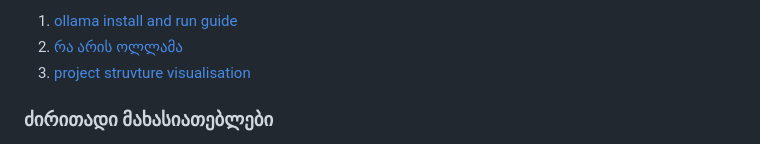
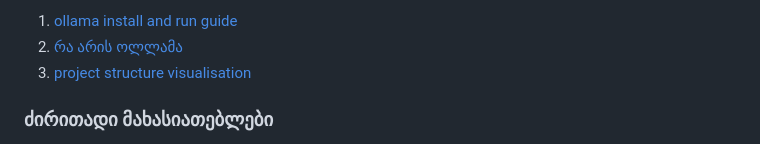
Before and after one commit to Suxita/boredreader, a Markdown page: README.md, the part around the change. Rendered like a GitHub page.

Commit message:
typo fix

```diff
--- a/README.md
+++ b/README.md
@@ -12,7 +12,7 @@
 
 1. [ollama install and run  guide](src/docs/InstallAndRun.md)
 2. [რა არის ოლლამა](src/docs/Ollama.md)
-3. [project struvture visualisation](src/docs/Structure.md)
+3. [project structure visualisation](src/docs/Structure.md)
 ### ძირითადი მახასიათებლები
 
 -  **PDF ფაილების მნახველი** - PDF ფაილების ასახვისთვის იქნა გამოყენეული PDF.js
```
